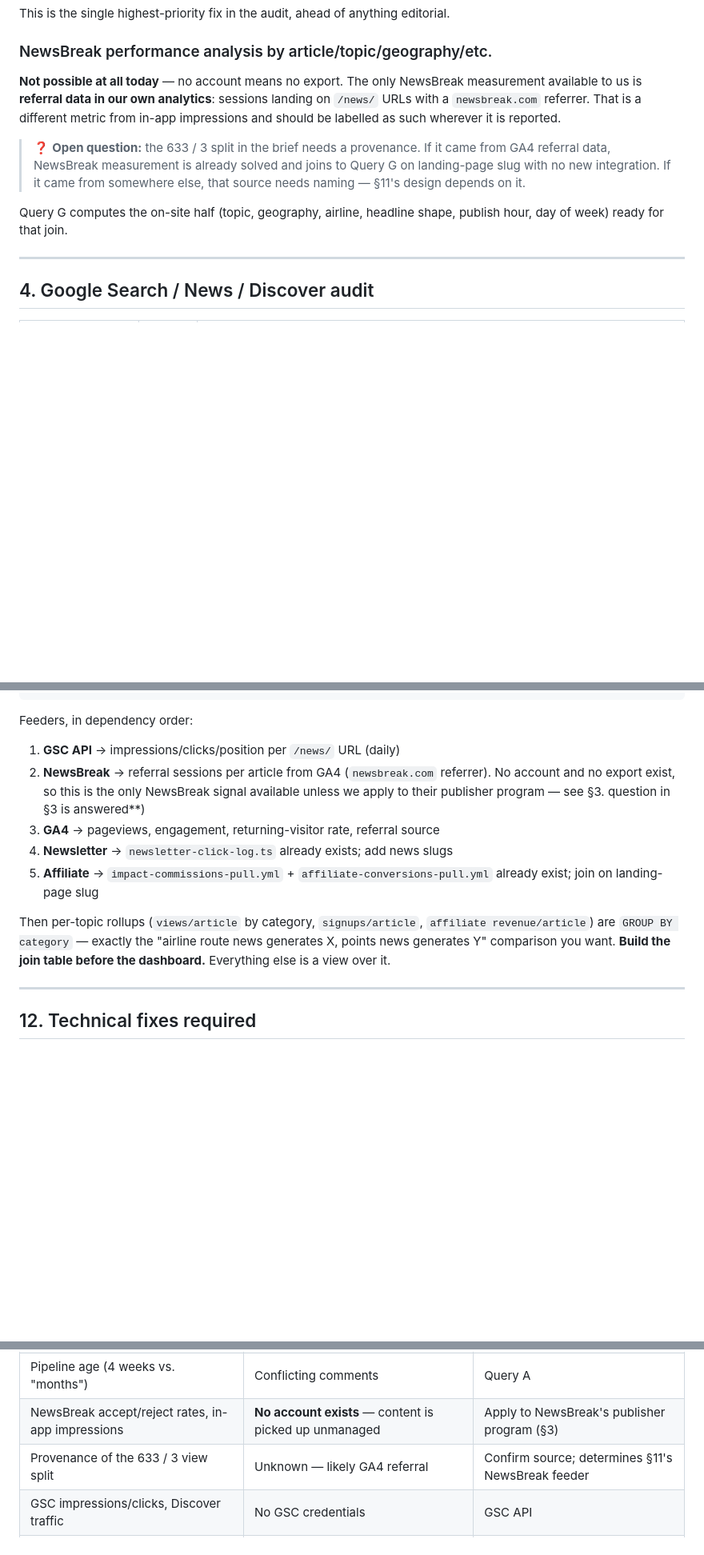
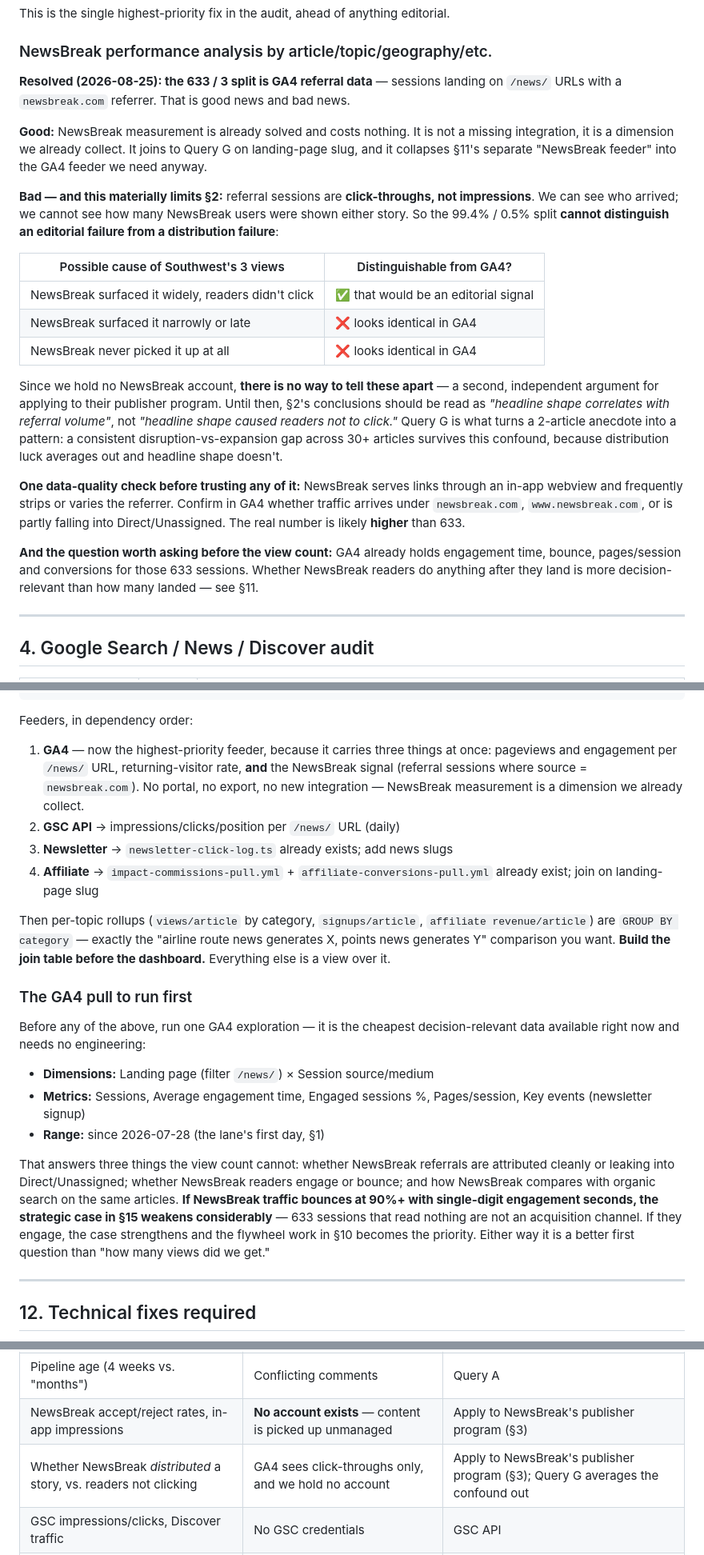
Before and after one commit to mastap150/pgam-intelligence, a Markdown page: docs/destination-news-audit-2026-08-25.md, 3 parts joined by grey strips. Shown at 80% size. Drawn GitHub-style; blank space fills up the shorter version.

Commit message:
docs: the 633/3 split is GA4 referral data — what that resolves, and what it doesn't
Priyesh confirmed the NewsBreak numbers in the brief came from GA4 referral
data, not from a NewsBreak surface. Closes the open question the audit flagged,
and cuts both ways.

Resolves: NewsBreak measurement needs no integration at all. It is sessions
landing on /news/ URLs with a newsbreak.com referrer — a dimension already
collected. §11's separate "NewsBreak feeder" collapses into the GA4 feeder,
which is now the highest-priority one since it carries pageviews, engagement,
returning-visitor rate and the NewsBreak signal together.

Limits §2, and this is the part worth reading: referral sessions are
click-throughs, not impressions. We can see who arrived, never how many
NewsBreak users were shown either story. So the 99.4/0.5 split cannot separate
an editorial failure from a distribution one — "surfaced widely, nobody
clicked", "surfaced narrowly", and "never picked up" are indistinguishable in
GA4, and with no account there is no way to tell them apart. §2's conclusions
are now stated as correlation with referral volume rather than causation, with
a table making the three cases explicit. Query G is what resolves it: across
30+ articles distribution luck averages out and headline shape doesn't. This is
also a second independent argument for applying to NewsBreak's publisher
program.

Adds a data-quality caveat: NewsBreak serves through an in-app webview and
often strips or varies the referrer, so some of this traffic may be sitting in
Direct/Unassigned and the true number is likely higher than 633.

Adds the GA4 exploration to run before anything else — landing page × session
source, with engagement time, engaged-session rate and key events since
2026-07-28. If NewsBreak referrals bounce at 90%+ with single-digit engagement
seconds, the strategic case in §15 weakens considerably; 633 sessions that read
nothing are not an acquisition channel. That is a better first question than
the view count, and it costs nothing to answer.

Also repairs an orphaned fragment left in §11's feeder list by the previous
commit.

````diff
--- a/docs/destination-news-audit-2026-08-25.md
+++ b/docs/destination-news-audit-2026-08-25.md
@@ -298,18 +299,40 @@ editorial.
 
 ### NewsBreak performance analysis by article/topic/geography/etc.
 
-**Not possible at all today** — no account means no export. The only NewsBreak
-measurement available to us is **referral data in our own analytics**: sessions landing
-on `/news/` URLs with a `newsbreak.com` referrer. That is a different metric from in-app
-impressions and should be labelled as such wherever it is reported.
+**Resolved (2026-08-25): the 633 / 3 split is GA4 referral data** — sessions landing on
+`/news/` URLs with a `newsbreak.com` referrer. That is good news and bad news.
 
-> ❓ **Open question:** the 633 / 3 split in the brief needs a provenance. If it came from
-> GA4 referral data, NewsBreak measurement is already solved and joins to Query G on
-> landing-page slug with no new integration. If it came from somewhere else, that source
-> needs naming — §11's design depends on it.
+**Good:** NewsBreak measurement is already solved and costs nothing. It is not a missing
+integration, it is a dimension we already collect. It joins to Query G on landing-page
+slug, and it collapses §11's separate "NewsBreak feeder" into the GA4 feeder we need
+anyway.
 
-Query G computes the on-site half (topic, geography, airline, headline shape, publish
-hour, day of week) ready for that join.
+**Bad — and this materially limits §2:** referral sessions are **click-throughs, not
+impressions**. We can see who arrived; we cannot see how many NewsBreak users were shown
+either story. So the 99.4% / 0.5% split **cannot distinguish an editorial failure from a
+distribution failure**:
+
+| Possible cause of Southwest's 3 views | Distinguishable from GA4? |
+|---|---|
+| NewsBreak surfaced it widely, readers didn't click | ✅ that would be an editorial signal |
+| NewsBreak surfaced it narrowly or late | ❌ looks identical in GA4 |
+| NewsBreak never picked it up at all | ❌ looks identical in GA4 |
+
+Since we hold no NewsBreak account, **there is no way to tell these apart** — a second,
+independent argument for applying to their publisher program. Until then, §2's conclusions
+should be read as *"headline shape correlates with referral volume"*, not *"headline shape
+caused readers not to click."* Query G is what turns a 2-article anecdote into a pattern:
+a consistent disruption-vs-expansion gap across 30+ articles survives this confound,
+because distribution luck averages out and headline shape doesn't.
+
+**One data-quality check before trusting any of it:** NewsBreak serves links through an
+in-app webview and frequently strips or varies the referrer. Confirm in GA4 whether traffic
+arrives under `newsbreak.com`, `www.newsbreak.com`, or is partly falling into
+Direct/Unassigned. The real number is likely **higher** than 633.
+
+**And the question worth asking before the view count:** GA4 already holds engagement time,
+bounce, pages/session and conversions for those 633 sessions. Whether NewsBreak readers do
+anything after they land is more decision-relevant than how many landed — see §11.
 
 ---
 
@@ -664,20 +687,37 @@ CREATE TABLE news_performance (
 ```
 
 Feeders, in dependency order:
-1. **GSC API** → impressions/clicks/position per `/news/` URL (daily)
-2. **NewsBreak** → referral sessions per article from GA4 (`newsbreak.com` referrer).
-   No account and no export exist, so this is the only NewsBreak signal available unless
-   we apply to their publisher program — see §3.
-   question in §3 is answered**)
-3. **GA4** → pageviews, engagement, returning-visitor rate, referral source
-4. **Newsletter** → `newsletter-click-log.ts` already exists; add news slugs
-5. **Affiliate** → `impact-commissions-pull.yml` + `affiliate-conversions-pull.yml`
+1. **GA4** — now the highest-priority feeder, because it carries three things at once:
+   pageviews and engagement per `/news/` URL, returning-visitor rate, **and** the NewsBreak
+   signal (referral sessions where source = `newsbreak.com`). No portal, no export, no new
+   integration — NewsBreak measurement is a dimension we already collect.
+2. **GSC API** → impressions/clicks/position per `/news/` URL (daily)
+3. **Newsletter** → `newsletter-click-log.ts` already exists; add news slugs
+4. **Affiliate** → `impact-commissions-pull.yml` + `affiliate-conversions-pull.yml`
    already exist; join on landing-page slug
 
 Then per-topic rollups (`views/article` by category, `signups/article`,
 `affiliate revenue/article`) are `GROUP BY category` — exactly the
 "airline route news generates X, points news generates Y" comparison you want.
 **Build the join table before the dashboard.** Everything else is a view over it.
+
+### The GA4 pull to run first
+
+Before any of the above, run one GA4 exploration — it is the cheapest decision-relevant
+data available right now and needs no engineering:
+
+- **Dimensions:** Landing page (filter `/news/`) × Session source/medium
+- **Metrics:** Sessions, Average engagement time, Engaged sessions %, Pages/session,
+  Key events (newsletter signup)
+- **Range:** since 2026-07-28 (the lane's first day, §1)
+
+That answers three things the view count cannot: whether NewsBreak referrals are
+attributed cleanly or leaking into Direct/Unassigned; whether NewsBreak readers engage or
+bounce; and how NewsBreak compares with organic search on the same articles. **If
+NewsBreak traffic bounces at 90%+ with single-digit engagement seconds, the strategic case
+in §15 weakens considerably** — 633 sessions that read nothing are not an acquisition
+channel. If they engage, the case strengthens and the flywheel work in §10 becomes the
+priority. Either way it is a better first question than "how many views did we get."
 
 ---
 
@@ -820,7 +860,7 @@ and AI systems learn to treat destination.com as the origin rather than the echo
 | Both articles' body, headline, images, metadata | Same | Query H |
 | Pipeline age (4 weeks vs. "months") | Conflicting comments | Query A |
 | NewsBreak accept/reject rates, in-app impressions | **No account exists** — content is picked up unmanaged | Apply to NewsBreak's publisher program (§3) |
-| Provenance of the 633 / 3 view split | Unknown — likely GA4 referral | Confirm source; determines §11's NewsBreak feeder |
+| Whether NewsBreak *distributed* a story, vs. readers not clicking | GA4 sees click-throughs only, and we hold no account | Apply to NewsBreak's publisher program (§3); Query G averages the confound out |
 | GSC impressions/clicks, Discover traffic | No GSC credentials | GSC API |
 | Live feed/sitemap output, HTTP status | `destination.com` egress-blocked | Fetch from an unblocked network |
 | Revenue / RPM / affiliate per article | No analytics access | GA4 + Impact |
````
Also changed, not shown: other parts of docs/destination-news-audit-2026-08-25.md (+5 -4 lines).
